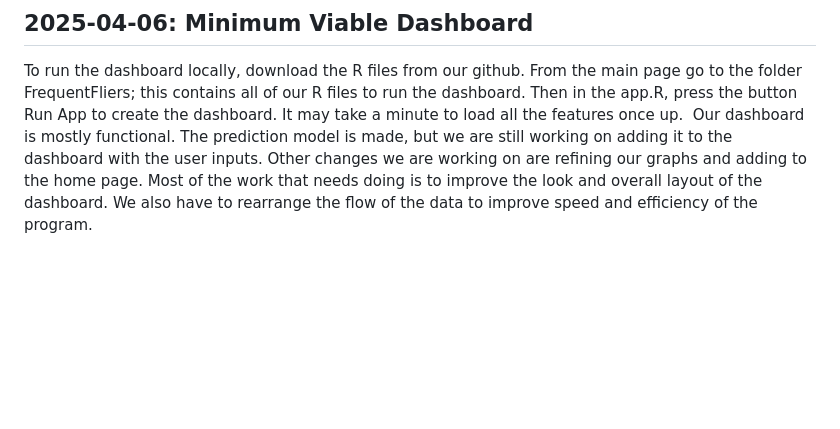
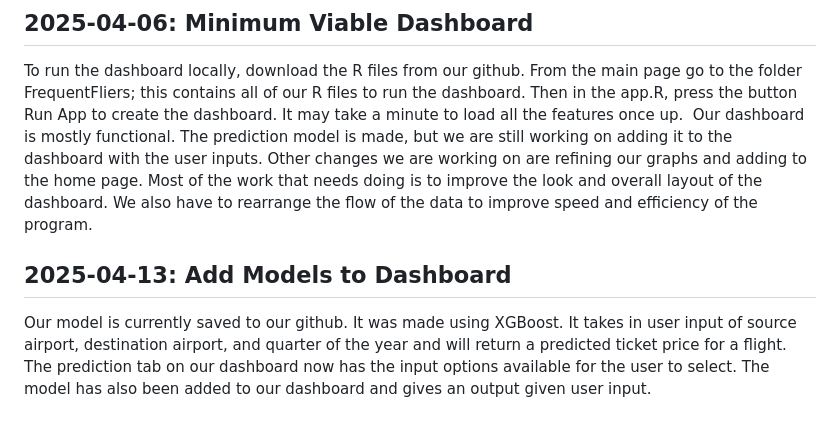
Before and after one commit to alexcory1/FrequentFlyers, a Markdown page: MILESTONE.md, the part around the change. Rendered like a GitHub page; blank space fills up the shorter version.

Commit message:
## 2025-04-13: Add Models to Dashboard

```diff
--- a/MILESTONE.md
+++ b/MILESTONE.md
@@ -83,3 +83,8 @@ Our dashboard currently has 5 tabs. The first tab is the home page which introdu
 ## 2025-04-06: Minimum Viable Dashboard
 To run the dashboard locally, download the R files from our github. From the main page go to the folder FrequentFliers; this contains all of our R files to run the dashboard. Then in the app.R, press the button Run App to create the dashboard. It may take a minute to load all the features once up.
 Our dashboard is mostly functional. The prediction model is made, but we are still working on adding it to the dashboard with the user inputs. Other changes we are working on are refining our graphs and adding to the home page. Most of the work that needs doing is to improve the look and overall layout of the dashboard. We also have to rearrange the flow of the data to improve speed and efficiency of the program.
+
+
+
+## 2025-04-13: Add Models to Dashboard
+Our model is currently saved to our github. It was made using XGBoost. It takes in user input of source airport, destination airport, and quarter of the year and will return a predicted ticket price for a flight. The prediction tab on our dashboard now has the input options available for the user to select. The model has also been added to our dashboard and gives an output given user input.
```
